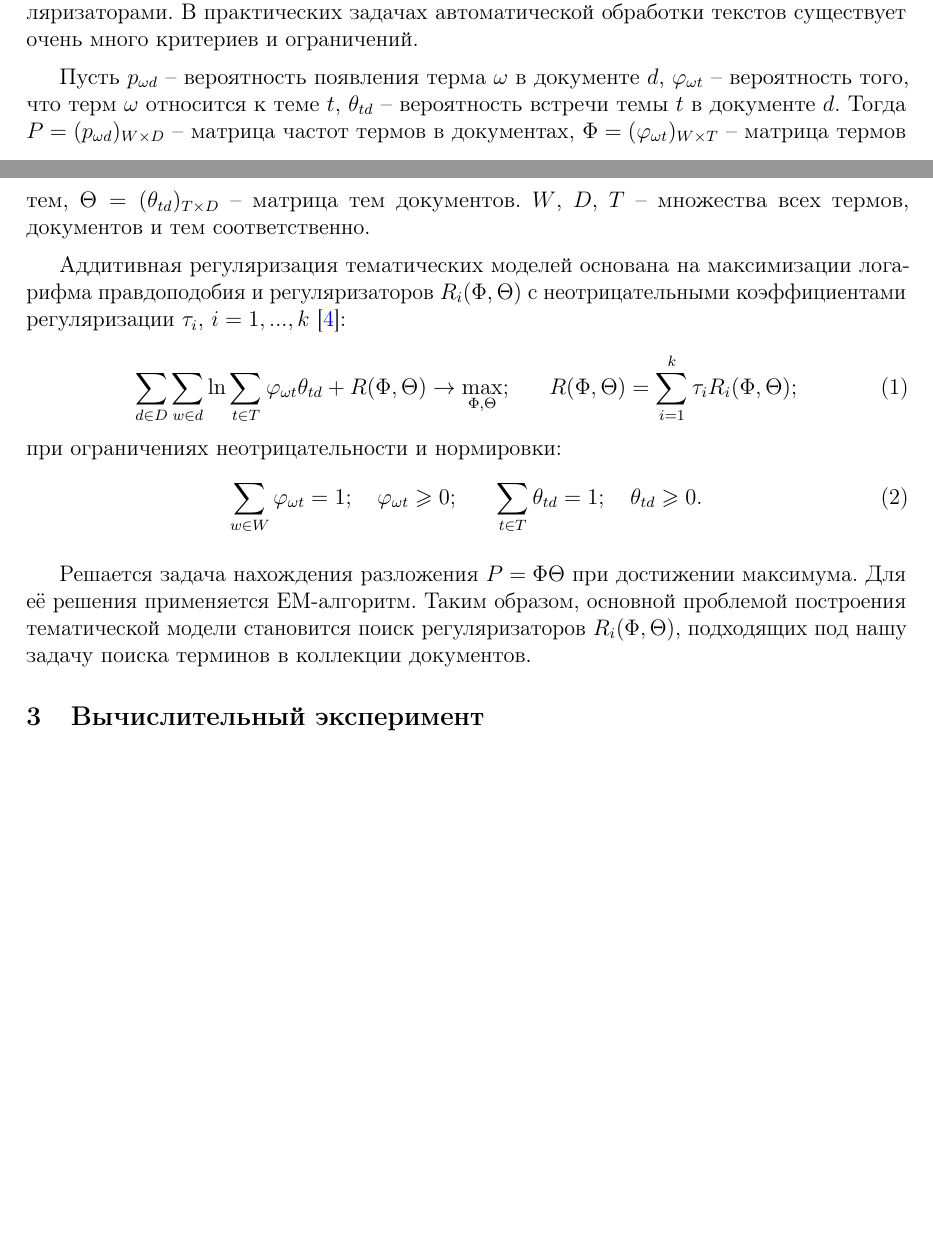
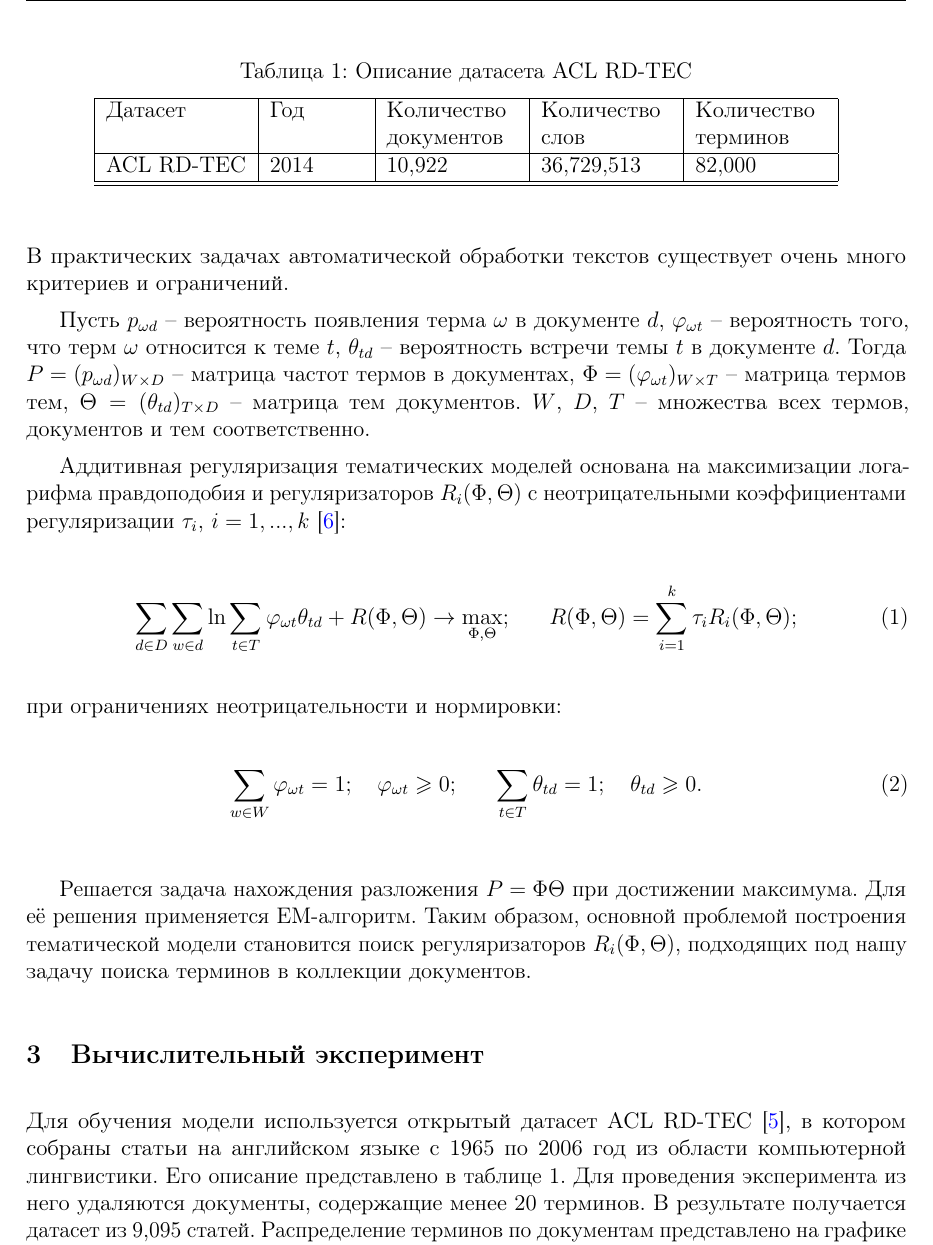
Before and after one commit to intsystems/2023-Project-130, a LaTeX paper (paper/main.tex): two parts of pages 2 and 3 of 3 before the commit and part of page 3 of 5 after it, the two joined at a grey line, cut at the place of the change, the shorter picture padded with empty space. The pictures show the PDF file paper/M1P.pdf that the author committed with the source.

Commit message:
Update paper
Fixed most of the bugs, added a description of the dataset

```diff
--- a/paper/main.tex
+++ b/paper/main.tex
@@ -57,9 +64,38 @@
             \sum\limits_{w \in W}\phi_{\omega t} = 1; ~~~ \phi_{\omega t} \geq 0; ~~~~~ \sum\limits_{t \in T}\theta_{td} = 1; ~~~ \theta_{td} \geq 0.
         \end{equation}
 
-        Решается задача нахождения разложения $P = \Phi\Theta$ при достижении максимума. Для её решения применяется EM-алгоритм. Таким образом, основной проблемой построения тематической модели становится поиск регуляризаторов $R_i(\Phi, \Theta)$, подходящих под нашу задачу поиска терминов в коллекции документов.
+    Решается задача нахождения разложения $P = \Phi\Theta$ при достижении максимума. Для её решения применяется EM-алгоритм. Таким образом, основной проблемой построения тематической модели становится поиск регуляризаторов $R_i(\Phi, \Theta)$, подходящих под нашу задачу поиска терминов в коллекции документов.
 
 \section{Вычислительный эксперимент}
+
+    Для обучения модели используется открытый датасет ACL RD-TEC \citep{QZadeh2014}, в котором собраны статьи на английском языке с 1965 по 2006 год из области компьютерной лингвистики. Его описание представлено в таблице \ref{table:Dataset}. Для проведения эксперимента из него удаляются документы, содержащие менее 20 терминов. В результате получается датасет из 9,095 статей. Распределение терминов по документам представлено на графике \ref{fg:Dataset}.
+
+ \begin{table}[t]%\small
+    \caption{Описание датасета ACL RD-TEC}
+    \label{table:Dataset}
+    \centering\medskip%\tabcolsep=2pt%\small
+    \begin{tabular}{| p{75 pt} | p{50 pt} | p{70 pt} | p{70 pt} | p{70 pt} |}
+    \hline
+        Датасет
+            & Год
+            & Количество документов
+            & Количество слов
+            & Количество терминов \\ \hline
+        ACL RD-TEC
+            & 2014
+            & 10,922
+            & 36,729,513
+            & 82,000 \\ \hline
+    \hline
+    \end{tabular}
+\end{table}
+
+\begin{figure}[!ht]
+    {\includegraphics[scale = 1.2]{Pictures/Statistics.eps}}
+    \caption{Распределение терминов по документам}
+    \label{fg:Dataset}
+\end{figure}
+
 
 \section{Анализ ошибки}
 
```
Also changed, not shown: paper/references.bib (+10 -0 lines), paper/M1P.pdf, paper/main.tex (23 more changed lines).
